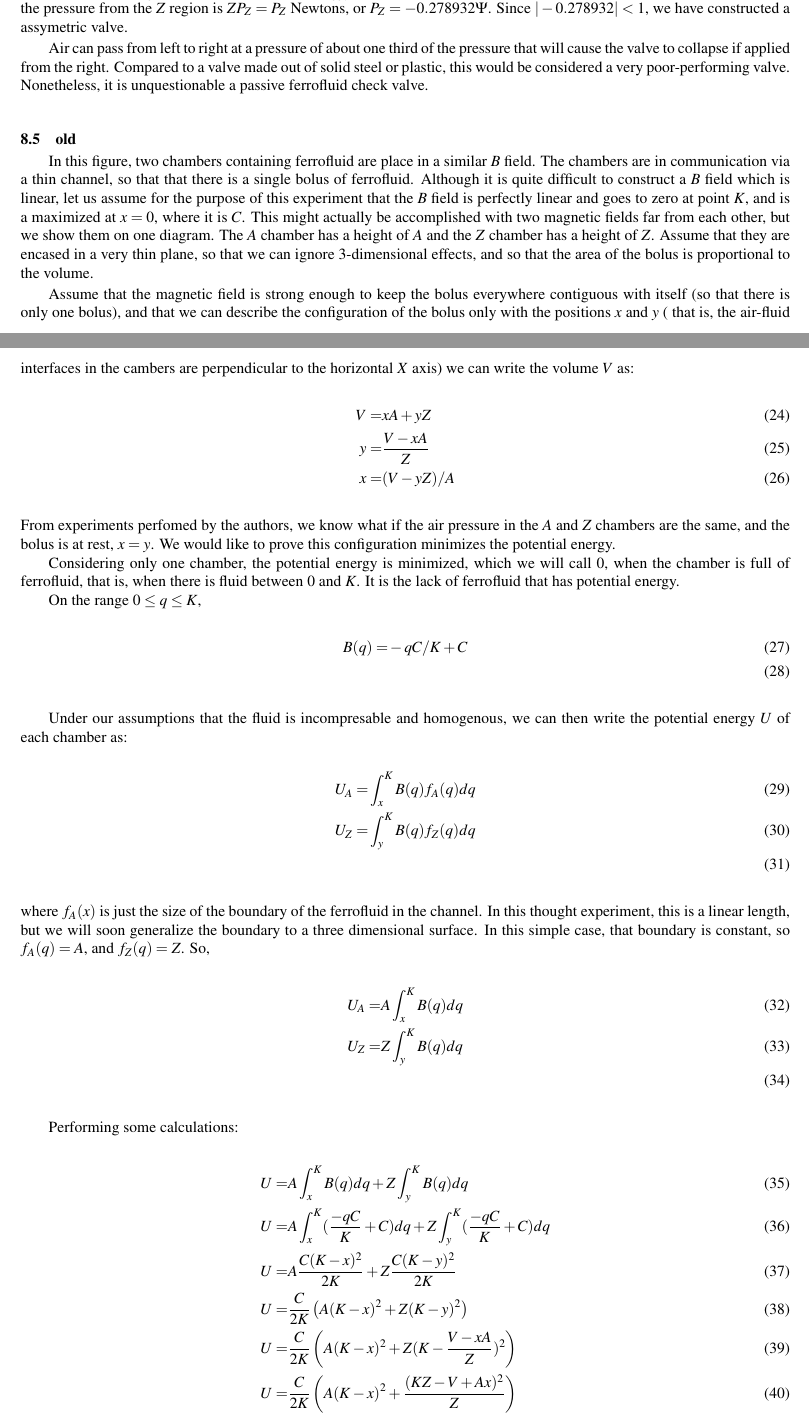
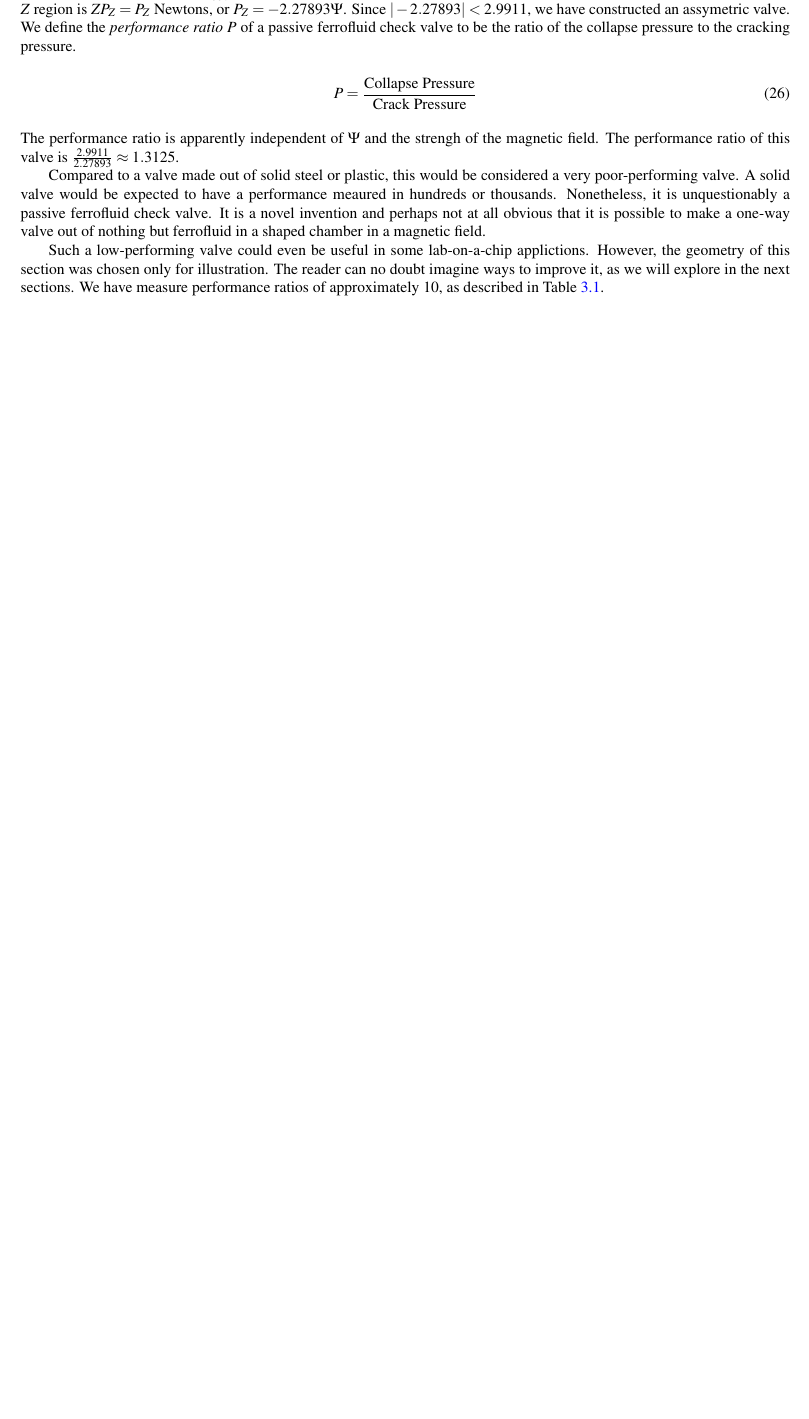
Before and after one commit to PubInv/ferrofluidcheckvalve, a LaTeX document (doc/EnergyMinimization/passiveFerrofluidCheckValveTheory.tex): two parts of pages 11 and 12 of 26 before the commit and part of page 12 of 23 after it, the two joined at a grey line, cut so that both start at the same text, the shorter picture padded with empty space. Compiled offline with pdfLaTeX.

Commit message:
finally happy with the math in this section

```diff
--- a/doc/EnergyMinimization/passiveFerrofluidCheckValveTheory.tex
+++ b/doc/EnergyMinimization/passiveFerrofluidCheckValveTheory.tex
@@ -977,79 +1015,22 @@ out and will be ``pinched off'' and escape.
 To compute the cracking force, we neeed to compute the force at $x_z = 0$,
-where $x_A = \frac{4}{3}$. At this point, the force is $\frac{-94}{337}  \Psi \approx -0.278932  \Psi$.
+where $x_A = \frac{4}{3}$. Note this is close to not precisely where $F_M(x_A)$
+is minimized, which occurs at $x_A = 1.4434$, not $x_A = 1.33333$
+
+At this point, the force is $\frac{-768}{337}  \Psi \approx -2.27893  \Psi$.
 To reach this point, the pressure force induced by the pressure from the $Z$
-region is $Z P_Z = P_Z $ Newtons, or $P_Z = -0.278932  \Psi$.
-Since $|-0.278932| < 1$, we have constructed a assymetric valve.
-
-Air can pass from left to right at a pressure of about one third of the
-pressure that will cause the valve to collapse if applied from the right.
+region is $Z P_Z = P_Z $ Newtons, or $P_Z = -2.27893  \Psi$.
+Since $|-2.27893| < 2.9911 $, we have constructed an assymetric valve.
+We define the {\em performance ratio P} of a passive ferrofluid check valve
+to be the ratio of the collapse pressure to the cracking pressure.
+\begin{align}
+  P = \frac{\text{Collapse Pressure}}{\text{Crack Pressure}}
+\end{align}
+The performance ratio is apparently independent of $\Psi$ and the strengh
+of the magnetic field.
+The performance ratio of this valve is $\frac{2.9911}{2.27893} \approx 1.3125$.
+
 Compared to a valve made out of solid steel or plastic, this would be considered
-a very poor-performing valve. Nonetheless, it is unquestionable a
+a very poor-performing valve. A solid valve would be expected to have a performance
+meaured in hundreds or thousands.
+Nonetheless, it is unquestionably a
 passive ferrofluid check valve.
-
-
-
-\subsection{old}
-
-In this figure, two chambers containing ferrofluid are place in a similar
-$B$ field. The chambers are in communication via a thin channel, so that that
-there is a single bolus of ferrofluid. Although it is quite difficult to
-construct a $B$ field which is linear, let us assume for the purpose of this
-experiment that the $B$ field is perfectly linear and goes to zero at
-point $K$, and is a maximized at $x=0$, where it is $C$. This might actually
-be accomplished with two magnetic fields far from each other, but we show
-them on one diagram. The $A$ chamber has a height of $A$ and the $Z$ chamber
-has a height of $Z$. Assume that they are encased in a very thin plane, so
-that we can ignore 3-dimensional effects, and so that the area of the bolus
-is proportional to the volume.
-
-Assume that the magnetic field is strong enough to keep the bolus everywhere
-contiguous with itself (so that there is only one bolus), and that we can
-describe the configuration of the bolus only with the positions $x$ and $y$ (
-that is, the air-fluid interfaces in the cambers are perpendicular to the horizontal $X$ axis)
-we can write the
-volume $V$ as:
-\begin{align}
-  V = & xA + yZ \\
-  y = & \frac{V - xA}{Z} \\
-  x = & (V - y Z)/A
-  \label{eqn:yvalue}
-\end{align}
-From experiments perfomed by the authors, we know what if the air pressure in
-the $A$ and $Z$ chambers are the same, and the bolus is at rest, $x = y$.
-We would like to prove this configuration minimizes the potential energy.
-
-Considering only one chamber, the potential energy is minimized, which
-we will call $0$, when the chamber is full of ferrofluid, that is, when
-there is fluid between 0 and $K$. It is the lack of ferrofluid that has
-potential energy.
-
-On the range $0 \leq q \leq K$,
-\begin{align}
-  B(q) = & -qC/K + C \\
-\end{align}
-
-Under our assumptions that the fluid is incompresable and homogenous,
-we can then write the potential energy $U$ of each chamber as:
-\begin{align}
-  U_A = &\int_x^K B(q) f_A(q) dq \\
-  U_Z = & \int_y^K B(q) f_Z(q) dq \\
-\end{align}
-where $f_A(x)$ is just the size of the boundary of the ferrofluid in the channel.
-In this thought experiment, this is a linear length, but we will soon generalize the boundary to a three dimensional surface.
-In this simple case, that boundary is constant, so $f_A(q) = A$, and
-$f_Z(q) = Z$.
-So,
-\begin{align}
-  U_A = & A \int_x^K B(q) dq \\
-  U_Z = & Z \int_y^K B(q) dq \\
-\end{align}
-
-Performing some calculations:
-\begin{align}
-  U = &A \int_x^K B(q) dq + Z \int_y^K B(q) dq \\
-  U = &A \int_x^K (\frac{-qC}{K} + C) dq + Z \int_y^K (\frac{-qC}{K} + C) dq \\
-  U = &A \frac{C (K - x)^2}{2 K} + Z \frac{C (K - y)^2}{2 K} \\
-  U = & \frac{C}{2K} \left( A  (K - x)^2 + Z (K - y)^2 \right) \\
-  U = & \frac{C}{2K} \left( A  (K - x)^2 + Z (K - \frac{V - xA}{Z})^2 \right) \\
-  U = & \frac{C}{2K} \left( A  (K - x)^2 + \frac{(K Z - V + A x)^2}{Z} \right) \\
-\end{align}
@@ -1120 +1037,12 @@ That means the force exerted by the bolus is:
-  F_B(y) &= \frac{24}{7} (1 + -2 y)
+It is a novel invention and perhaps not at all obvious that it is possible to make
+a one-way valve out of nothing but ferrofluid in a shaped chamber in a magnetic field.
+
+Such a low-performing valve could even be useful in some lab-on-a-chip applictions.
+However, the geometry of this section was chosen only for illustration.
+The reader can no doubt imagine ways to improve it, as we will explore in the
+next sections.
+We have measure performance ratios of approximately 10, as described
+in Table~\ref{tab:successful3d}.
+
+
+
```
Also changed, not shown: doc/EnergyMinimization/figure/F_MVsX_A.png (added), doc/EnergyMinimization/passiveFerrofluidCheckValveTheory.pdf, doc/EnergyMinimization/passiveFerrofluidCheckValveTheory.tex (177 more changed lines).
